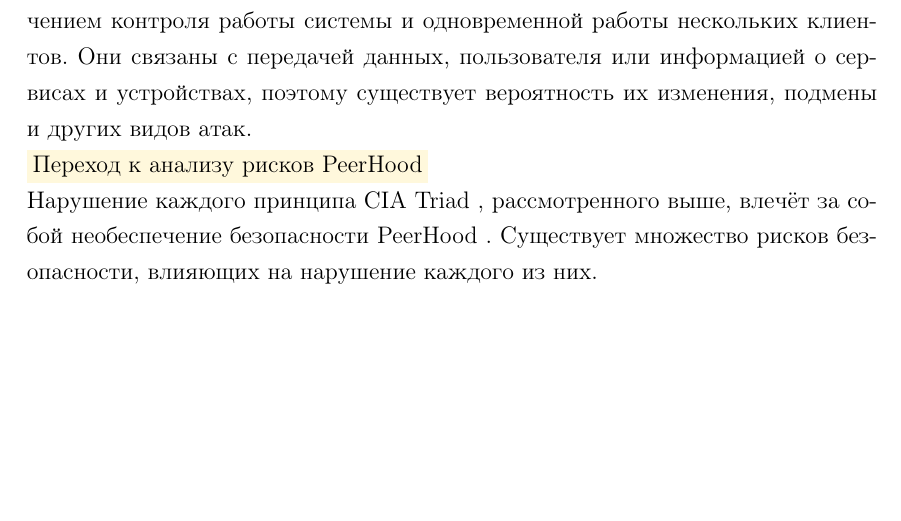
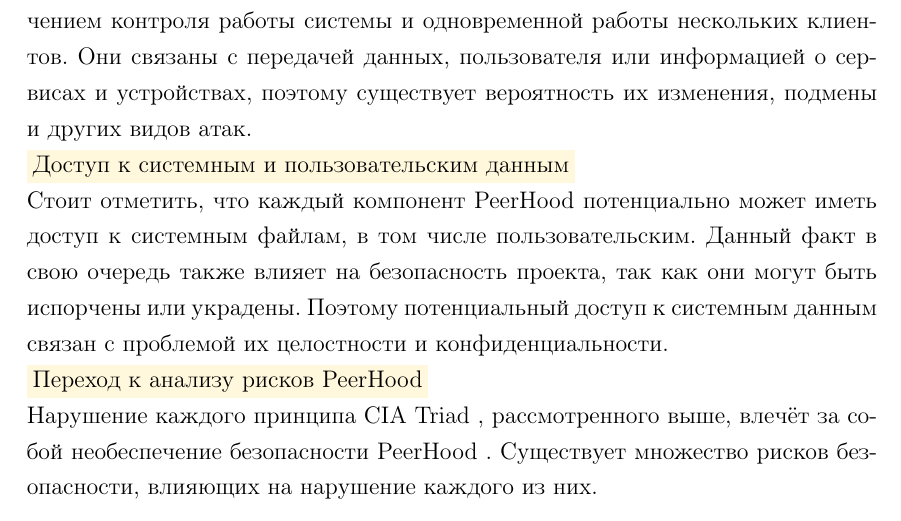
Before and after one commit to igorbotian/msc-thesis, a LaTeX thesis (src/thesis.tex, which reads src/chapters/peerhood_analysis/ru/specification_analysis.tex): part of page 66 of 92, cut so that both start at the same text, the shorter picture padded with empty space. Compiled offline with pdfLaTeX.

Commit message:
A paragraph about possibility of theft or corruption of system data has been added

```diff
--- a/src/chapters/peerhood_analysis/ru/specification_analysis.tex
+++ b/src/chapters/peerhood_analysis/ru/specification_analysis.tex
@@ -122,6 +122,14 @@
 %
 Они связаны с передачей данных, пользователя или информацией о сервисах и устройствах, поэтому существует вероятность их изменения, подмены и других видов атак.
 
+\Paragraph{Доступ к системным и пользовательским данным}
+%
+Стоит отметить, что каждый компонент \PeerHood потенциально может иметь доступ к системным файлам, в том числе пользовательским.
+%
+Данный факт в свою очередь также влияет на безопасность проекта, так как они могут быть испорчены или украдены.
+%
+Поэтому потенциальный доступ к системным данным связан с проблемой их целостности и конфиденциальности.
+
 \Paragraph{Переход к анализу рисков PeerHood}
 %
 Нарушение каждого принципа \CIATriad, рассмотренного выше, влечёт за собой необеспечение безопасности \PeerHood.
```
